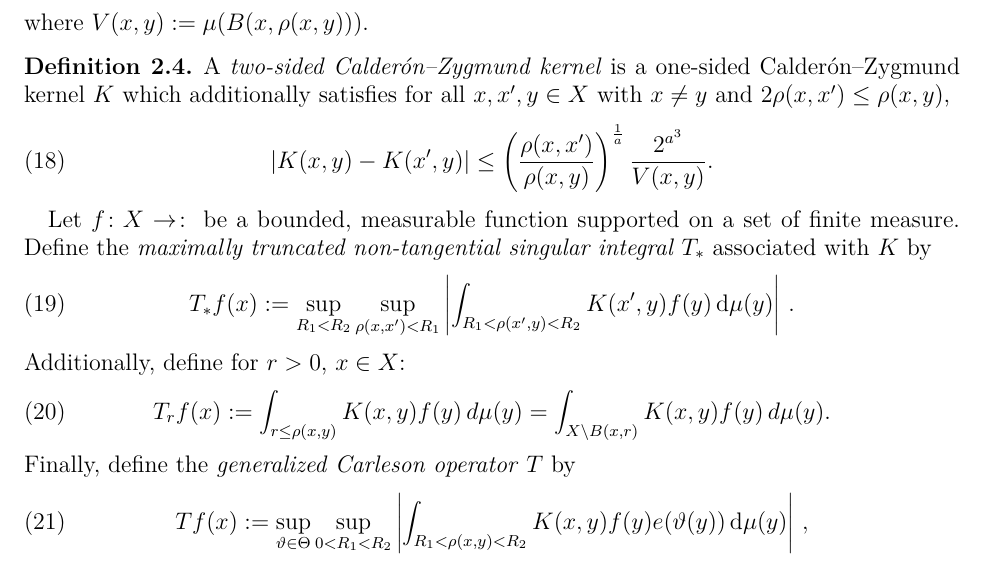
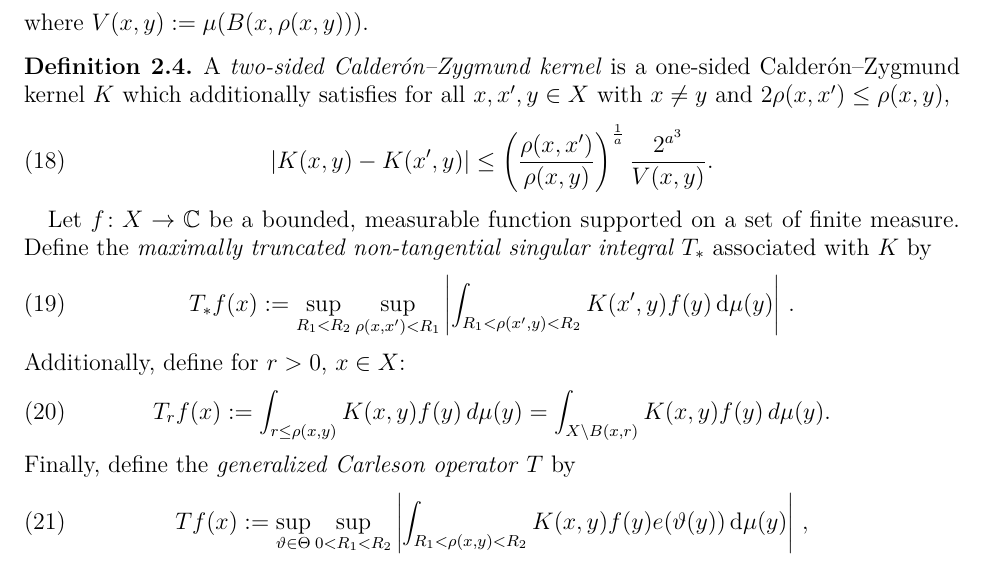
Before and after one commit to fpvandoorn/carleson, a LaTeX paper (paper/main.tex): part of page 6 of 29, cut so that both start at the same text. Compiled offline with XeLaTeX.

Commit message:
Apply suggestion from @fpvandoorn
Co-authored-by: Floris van Doorn <fpvdoorn@gmail.com>

```diff
--- a/paper/main.tex
+++ b/paper/main.tex
@@ -431,7 +431,7 @@ A \emph{two-sided Calder\'on--Zygmund kernel} is a one-sided Calder\'on--Zygmund
 \end{equation}
 \end{definition}
 
-Let $f\colon X \to \colon$ be a bounded, measurable function supported on a set of finite measure.
+Let $f\colon X \to \complex$ be a bounded, measurable function supported on a set of finite measure.
 Define the \emph{maximally truncated non-tangential singular integral} $T_{*}$ associated with $K$ by
 \begin{equation}
     \label{def-tang-unm-op}
```
